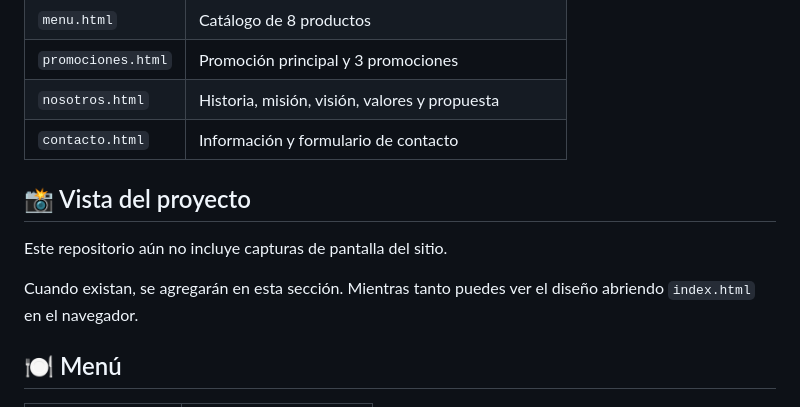
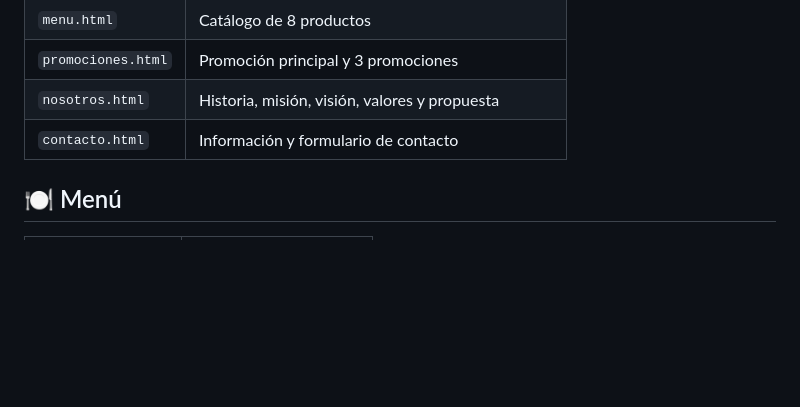
Before and after one commit to Angel-23-I/Parrilla_de_Julian, a Markdown page: README.md, the part around one of its changes. Drawn GitHub-style; blank space fills up the shorter version.

Commit message:
Revise student info and remove screenshot section
Updated student and subject information; removed placeholder for project screenshots.

```diff
--- a/README.md
+++ b/README.md
@@ -53,12 +53,6 @@ Es un proyecto académico/frontend y no posee backend.
 | `promociones.html` | Promoción principal y 3 promociones |
 | `nosotros.html` | Historia, misión, visión, valores y propuesta |
 | `contacto.html` | Información y formulario de contacto |
-
-## 📸 Vista del proyecto
-
-Este repositorio aún no incluye capturas de pantalla del sitio.
-
-Cuando existan, se agregarán en esta sección. Mientras tanto puedes ver el diseño abriendo `index.html` en el navegador.
 
 ## 🍽️ Menú
 
```
Also changed, not shown: other parts of README.md (+2 -2 lines).
